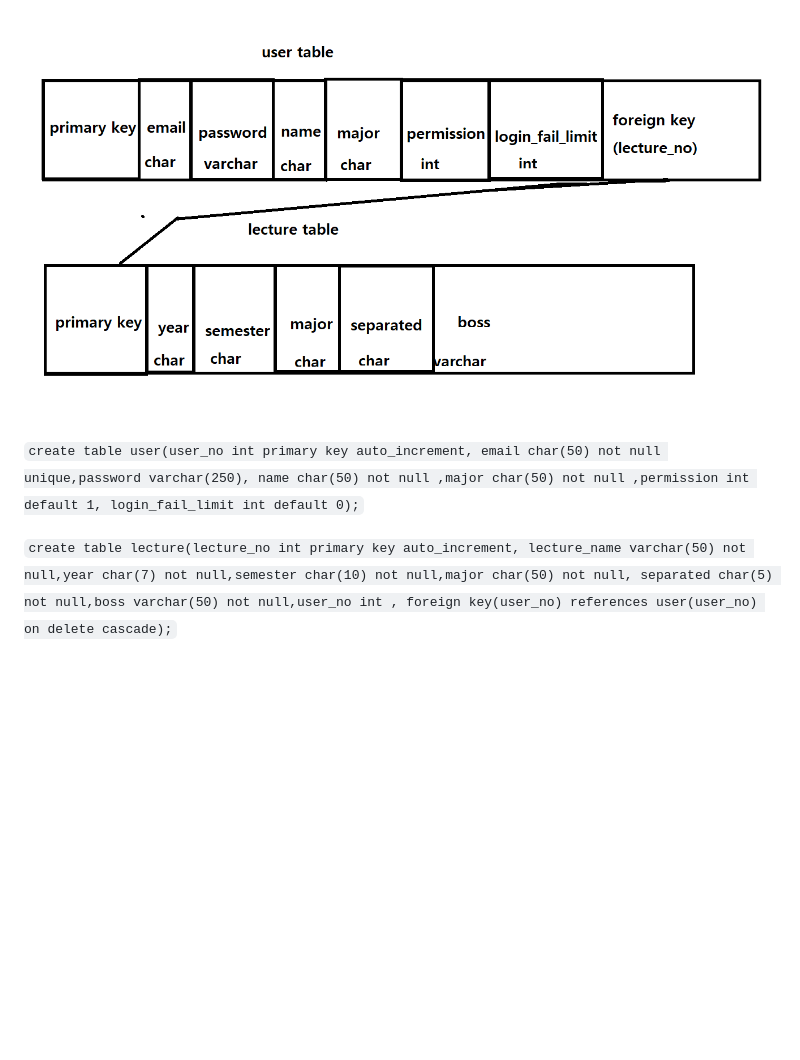
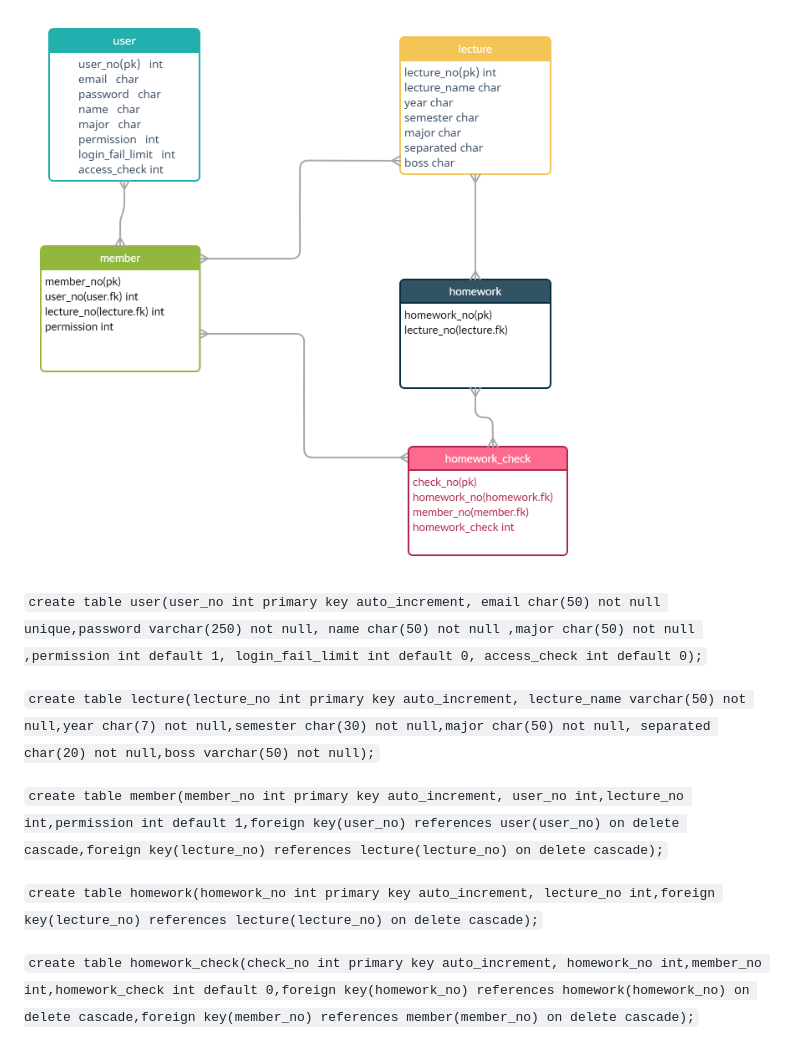
Before and after one commit to Ewha-Project-T/backend, a Markdown page: db.md, the part around the change. GitHub-like rendering; pictures changed too: db_table.png (added), user table.png (deleted); blank space fills up the shorter version.

````diff
--- a/db.md
+++ b/db.md
@@ -1,7 +1,13 @@
-![dbimage](https://github.com/Ewha-Project-T/backend/blob/main/user%20table.png?raw=true)
+![dbimage](https://github.com/Ewha-Project-T/backend/blob/main/db_table.png?raw=true)
 
 
-```create table user(user_no int primary key auto_increment, email char(50) not null unique,password varchar(250), name char(50) not null ,major char(50) not null ,permission int default 1, login_fail_limit int default 0);```
+```create table user(user_no int primary key auto_increment, email char(50) not null unique,password varchar(250) not null, name char(50) not null ,major char(50) not null ,permission int default 1, login_fail_limit int default 0, access_check int default 0);```
 
 
-```create table lecture(lecture_no int primary key auto_increment, lecture_name varchar(50) not null,year char(7) not null,semester char(10) not null,major char(50) not null, separated char(5) not null,boss varchar(50) not null,user_no int , foreign key(user_no) references user(user_no) on delete cascade);```
+```create table lecture(lecture_no int primary key auto_increment, lecture_name varchar(50) not null,year char(7) not null,semester char(30) not null,major char(50) not null, separated char(20) not null,boss varchar(50) not null);```
+
+```create table member(member_no int primary key auto_increment, user_no int,lecture_no int,permission int default 1,foreign key(user_no) references user(user_no) on delete cascade,foreign key(lecture_no) references lecture(lecture_no) on delete cascade);```
+
+```create table homework(homework_no int primary key auto_increment, lecture_no int,foreign key(lecture_no) references lecture(lecture_no) on delete cascade);```
+
+```create table homework_check(check_no int primary key auto_increment, homework_no int,member_no int,homework_check int default 0,foreign key(homework_no) references homework(homework_no) on delete cascade,foreign key(member_no) references member(member_no) on delete cascade);```
````
Also changed, not shown: 4 other files.
